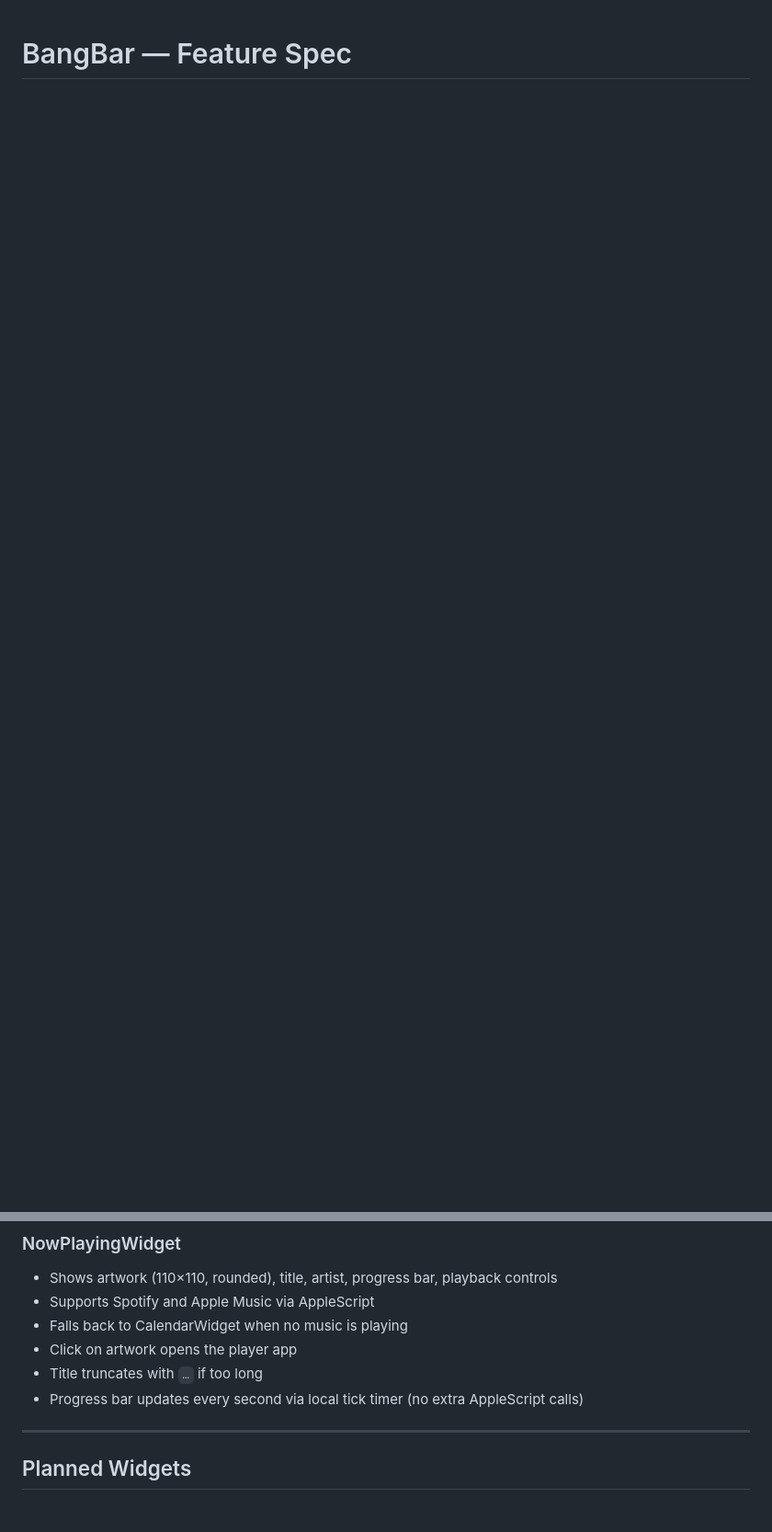
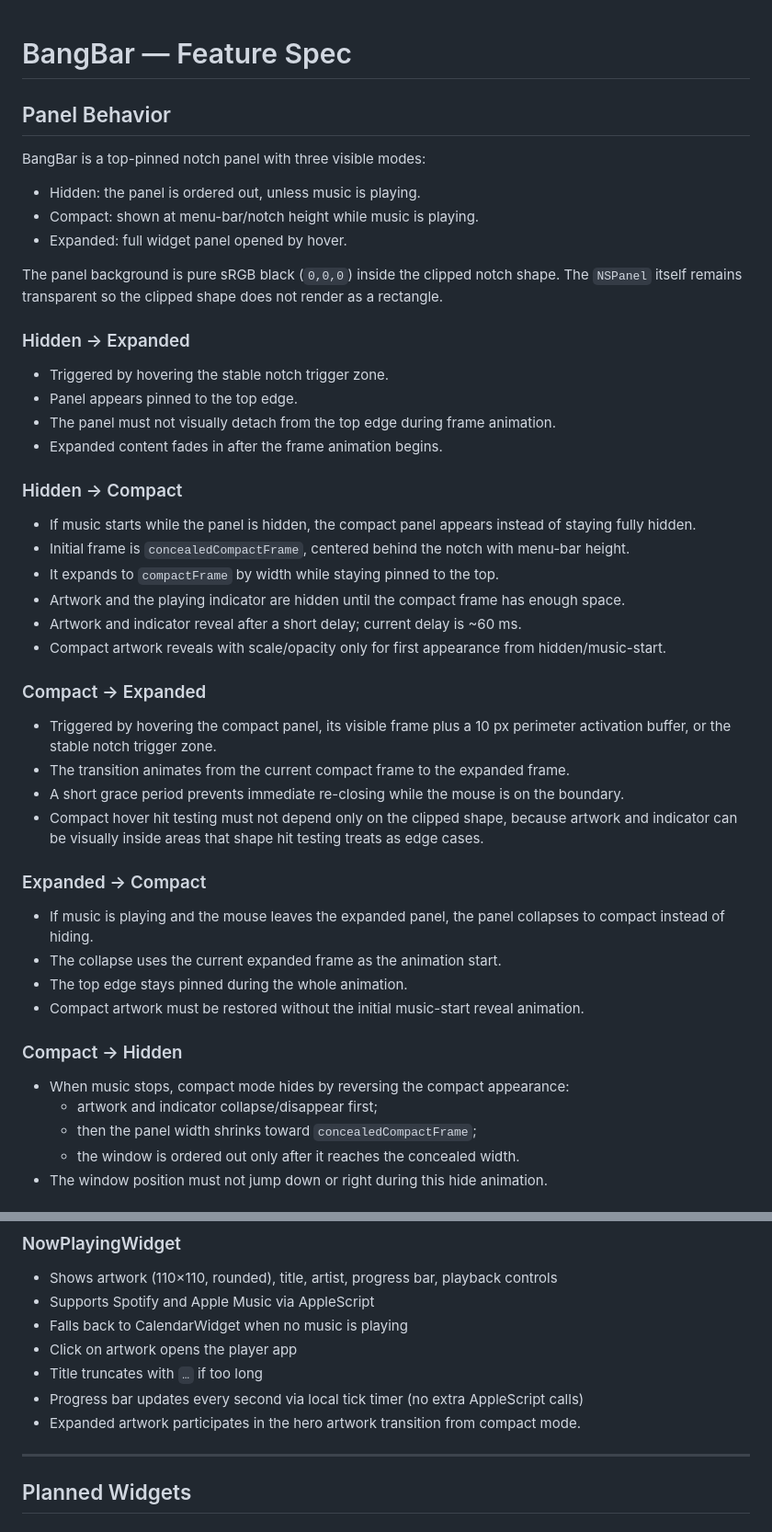
Before and after one commit to olchu/bangBar, a Markdown page: SPEC.md, 2 parts joined by grey strips. Shown at 92% size. Rendered like a GitHub page; blank space fills up the shorter version.

Commit message:
update spec

```diff
--- a/SPEC.md
+++ b/SPEC.md
@@ -1 +1,50 @@
 # BangBar — Feature Spec
+
+## Panel Behavior
+
+BangBar is a top-pinned notch panel with three visible modes:
+
+- Hidden: the panel is ordered out, unless music is playing.
+- Compact: shown at menu-bar/notch height while music is playing.
+- Expanded: full widget panel opened by hover.
+
+The panel background is pure sRGB black (`0,0,0`) inside the clipped notch shape. The `NSPanel` itself remains transparent so the clipped shape does not render as a rectangle.
+
+### Hidden → Expanded
+
+- Triggered by hovering the stable notch trigger zone.
+- Panel appears pinned to the top edge.
+- The panel must not visually detach from the top edge during frame animation.
+- Expanded content fades in after the frame animation begins.
+
+### Hidden → Compact
+
+- If music starts while the panel is hidden, the compact panel appears instead of staying fully hidden.
+- Initial frame is `concealedCompactFrame`, centered behind the notch with menu-bar height.
+- It expands to `compactFrame` by width while staying pinned to the top.
+- Artwork and the playing indicator are hidden until the compact frame has enough space.
+- Artwork and indicator reveal after a short delay; current delay is ~60 ms.
+- Compact artwork reveals with scale/opacity only for first appearance from hidden/music-start.
+
+### Compact → Expanded
+
+- Triggered by hovering the compact panel, its visible frame plus a 10 px perimeter activation buffer, or the stable notch trigger zone.
+- The transition animates from the current compact frame to the expanded frame.
+- A short grace period prevents immediate re-closing while the mouse is on the boundary.
+- Compact hover hit testing must not depend only on the clipped shape, because artwork and indicator can be visually inside areas that shape hit testing treats as edge cases.
+
+### Expanded → Compact
+
+- If music is playing and the mouse leaves the expanded panel, the panel collapses to compact instead of hiding.
+- The collapse uses the current expanded frame as the animation start.
+- The top edge stays pinned during the whole animation.
+- Compact artwork must be restored without the initial music-start reveal animation.
+
+### Compact → Hidden
+
+- When music stops, compact mode hides by reversing the compact appearance:
+  - artwork and indicator collapse/disappear first;
+  - then the panel width shrinks toward `concealedCompactFrame`;
+  - the window is ordered out only after it reaches the concealed width.
+- The window position must not jump down or right during this hide animation.
+
@@ -14,6 +94,7 @@
 - Click on artwork opens the player app
 - Title truncates with `…` if too long
 - Progress bar updates every second via local tick timer (no extra AppleScript calls)
+- Expanded artwork participates in the hero artwork transition from compact mode.
 
 ---
 
```
Also changed, not shown: other parts of SPEC.md (+31 -0 lines).
